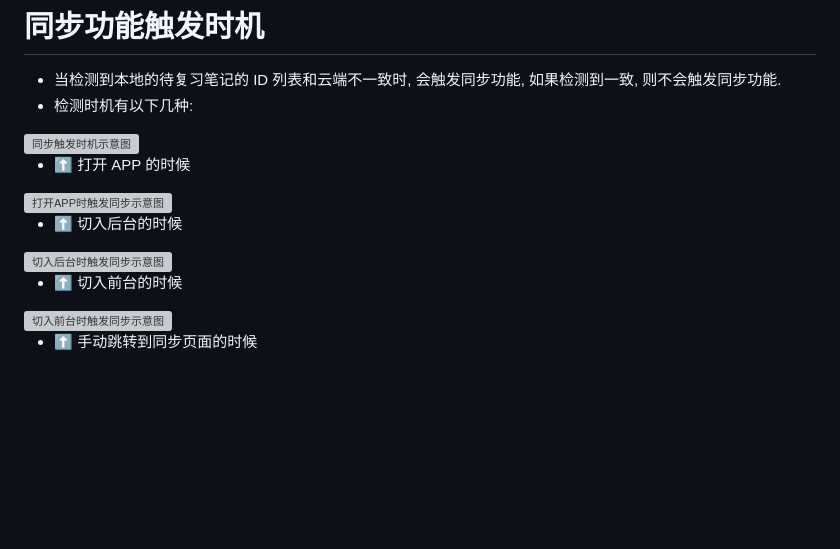
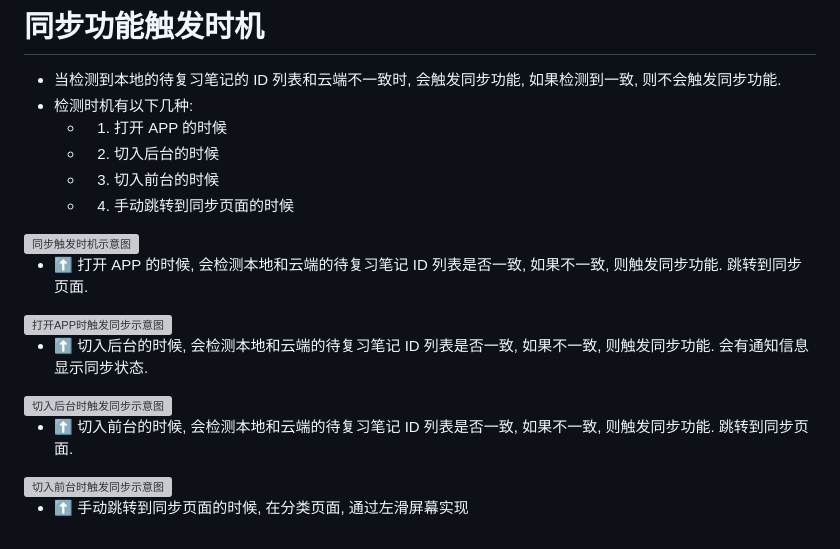
Before and after one commit to yanshandou/fast-study, a Markdown page: README.md, the part around the change printed below. Rendered like a GitHub page; blank space fills up the shorter version; grey boxes are pictures that could not be loaded.

Commit message:
更新为35%

```diff
--- a/README.md
+++ b/README.md
@@ -110,4 +110,8 @@
 
 - 当检测到本地的待复习笔记的 ID 列表和云端不一致时, 会触发同步功能, 如果检测到一致, 则不会触发同步功能.
 - 检测时机有以下几种:
+  - 1. 打开 APP 的时候
+  - 2. 切入后台的时候
+  - 3. 切入前台的时候
+  - 4. 手动跳转到同步页面的时候
 
@@ -115,3 +119,3 @@
 
-- ⬆️ 打开 APP 的时候
+- ⬆️ 打开 APP 的时候, 会检测本地和云端的待复习笔记 ID 列表是否一致, 如果不一致, 则触发同步功能. 跳转到同步页面.
 
@@ -119,3 +123,3 @@
 
-- ⬆️ 切入后台的时候
+- ⬆️ 切入后台的时候, 会检测本地和云端的待复习笔记 ID 列表是否一致, 如果不一致, 则触发同步功能. 会有通知信息显示同步状态.
 
@@ -123,3 +127,3 @@
 
-- ⬆️ 切入前台的时候
+- ⬆️ 切入前台的时候, 会检测本地和云端的待复习笔记 ID 列表是否一致, 如果不一致, 则触发同步功能. 跳转到同步页面.
 
@@ -127,2 +131,2 @@
 
-- ⬆️ 手动跳转到同步页面的时候
+- ⬆️ 手动跳转到同步页面的时候, 在分类页面, 通过左滑屏幕实现
```
Also changed, not shown: other parts of README.md (+4 -4 lines).
